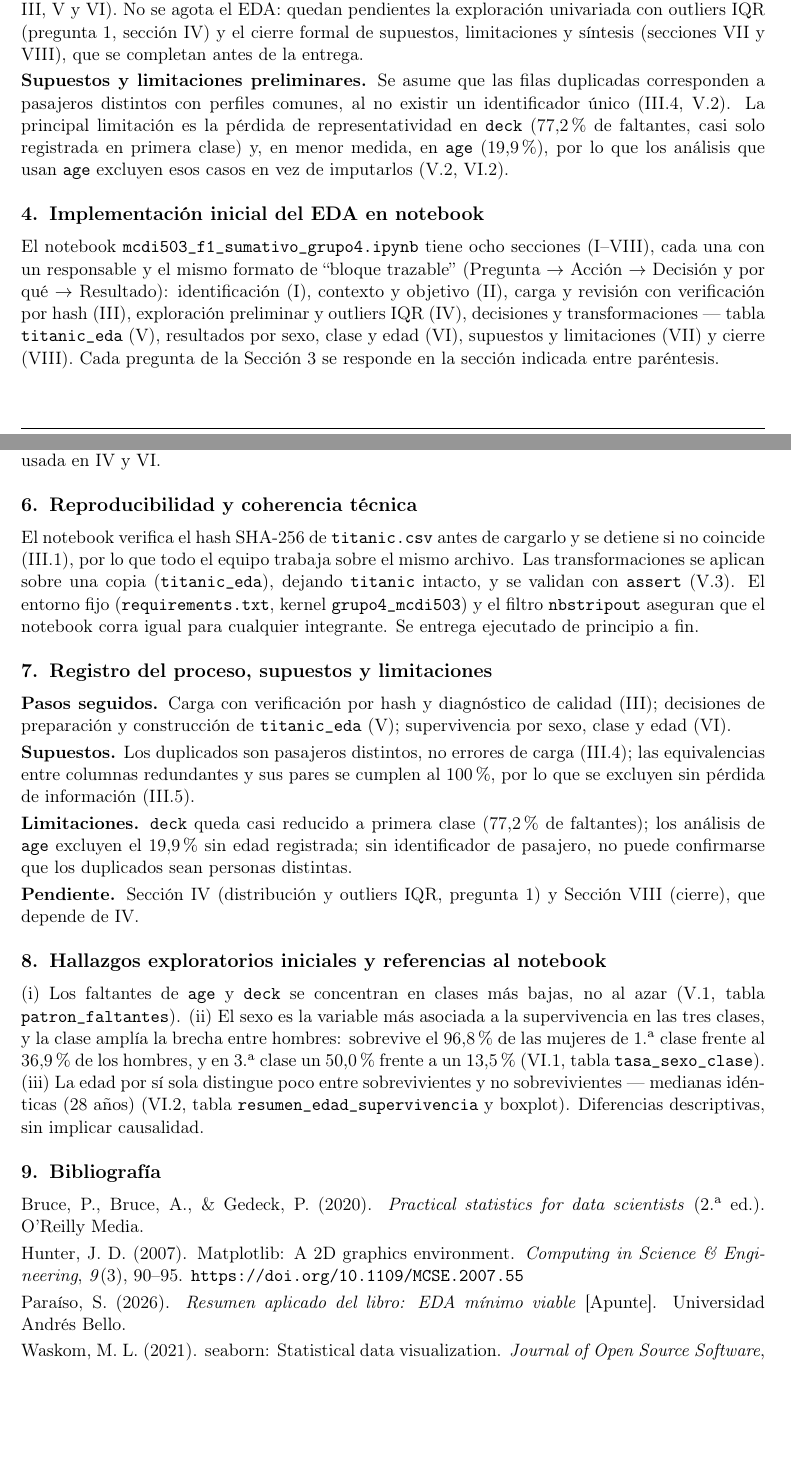
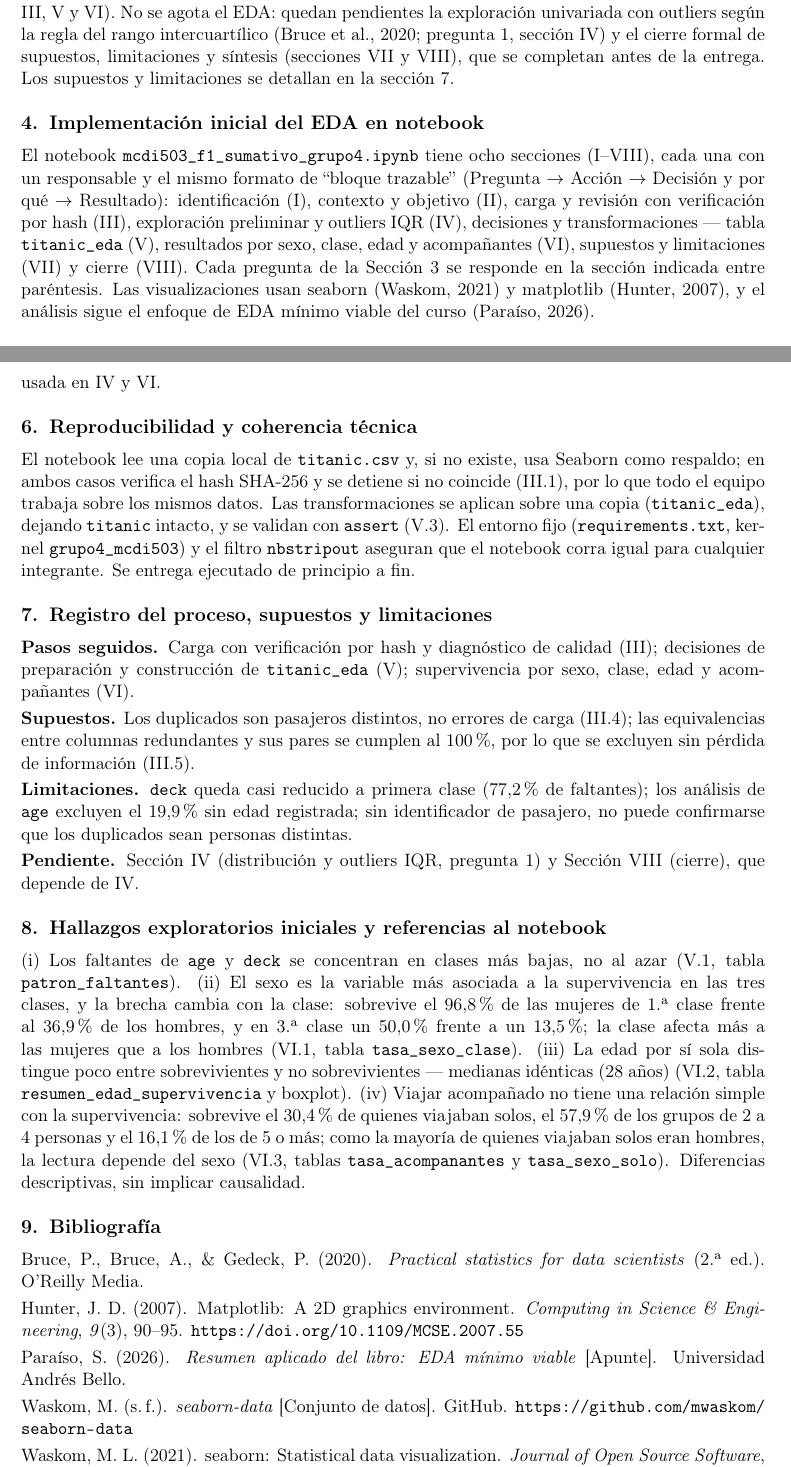
Before and after one commit to fdiaztoro/proyecto-grupo4-mcdi503, a LaTeX document (docs/informe_sumativo1/informe.tex): two parts of pages 2 and 3 of 3, joined at a grey line, cut so that both start at the same text, the shorter picture padded with empty space. Compiled offline with pdfLaTeX.

Commit message:
Informe: citas y bibliografía completas, respaldo de Seaborn, hallazgos de VI.1 y VI.3, y ajuste a 3 páginas

```diff
--- a/docs/informe_sumativo1/informe.tex
+++ b/docs/informe_sumativo1/informe.tex
@@ -36,6 +36,9 @@
 \titleformat{\subsection}{\normalsize\bfseries\color{negro}}{\thesubsection}{0.5em}{}
 \titlespacing*{\section}{0pt}{1.0em}{0.3em}
 \titlespacing*{\subsection}{0pt}{0.8em}{0.2em}
+\makeatletter
+\renewcommand*{\l@section}{\@dottedtocline{1}{0em}{1.5em}}
+\makeatother
 
 % ===================== Pie de página ===============================
 \pagestyle{fancy}
@@ -135,15 +138,13 @@ El hundimiento del RMS Titanic (1912) es un caso histórico con registros indivi
   \item ¿Los faltantes de \texttt{age} y \texttt{deck} se concentran en ciertos grupos? (sección V)
 \end{enumerate}
 
-\textbf{Alcance de esta fase.} Se cubre el diagnóstico de calidad de los datos, el tratamiento documentado de faltantes y columnas redundantes, y la respuesta a las preguntas 2, 3 y 5 (secciones III, V y VI). No se agota el EDA: quedan pendientes la exploración univariada con outliers IQR (pregunta 1, sección IV) y el cierre formal de supuestos, limitaciones y síntesis (secciones VII y VIII), que se completan antes de la entrega.
-
-\textbf{Supuestos y limitaciones preliminares.} Se asume que las filas duplicadas corresponden a pasajeros distintos con perfiles comunes, al no existir un identificador único (III.4, V.2). La principal limitación es la pérdida de representatividad en \texttt{deck} (77,2\,\% de faltantes, casi solo registrada en primera clase) y, en menor medida, en \texttt{age} (19,9\,\%), por lo que los análisis que usan \texttt{age} excluyen esos casos en vez de imputarlos (V.2, VI.2).
+\textbf{Alcance de esta fase.} Se cubre el diagnóstico de calidad de los datos, el tratamiento documentado de faltantes y columnas redundantes, y la respuesta a las preguntas 2, 3, 4 y 5 (secciones III, V y VI). No se agota el EDA: quedan pendientes la exploración univariada con outliers según la regla del rango intercuartílico (Bruce et al., 2020; pregunta 1, sección IV) y el cierre formal de supuestos, limitaciones y síntesis (secciones VII y VIII), que se completan antes de la entrega. Los supuestos y limitaciones se detallan en la sección 7.
 
 % GUIA (12 pts, junto a Sec. 7 -- "Notebook ejecutado y flujo del EDA"): flujo
 % general del notebook, referencia a sus secciones, integracion narrativa+codigo,
 % correspondencia pregunta <-> seccion donde se responde.
 \section{Implementación inicial del EDA en notebook}
-El notebook \texttt{mcdi503\_f1\_sumativo\_grupo4.ipynb} tiene ocho secciones (I--VIII), cada una con un responsable y el mismo formato de ``bloque trazable'' (Pregunta $\rightarrow$ Acción $\rightarrow$ Decisión y por qué $\rightarrow$ Resultado): identificación (I), contexto y objetivo (II), carga y revisión con verificación por hash (III), exploración preliminar y outliers IQR (IV), decisiones y transformaciones --- tabla \texttt{titanic\_eda} (V), resultados por sexo, clase y edad (VI), supuestos y limitaciones (VII) y cierre (VIII). Cada pregunta de la Sección 3 se responde en la sección indicada entre paréntesis.
+El notebook \texttt{mcdi503\_f1\_sumativo\_grupo4.ipynb} tiene ocho secciones (I--VIII), cada una con un responsable y el mismo formato de ``bloque trazable'' (Pregunta $\rightarrow$ Acción $\rightarrow$ Decisión y por qué $\rightarrow$ Resultado): identificación (I), contexto y objetivo (II), carga y revisión con verificación por hash (III), exploración preliminar y outliers IQR (IV), decisiones y transformaciones --- tabla \texttt{titanic\_eda} (V), resultados por sexo, clase, edad y acompañantes (VI), supuestos y limitaciones (VII) y cierre (VIII). Cada pregunta de la Sección 3 se responde en la sección indicada entre paréntesis. Las visualizaciones usan seaborn (Waskom, 2021) y matplotlib (Hunter, 2007), y el análisis sigue el enfoque de EDA mínimo viable del curso (Paraíso, 2026).
 
 % GUIA (9 pts): que decisiones se tomaron, por que, que resultado intermedio
 % produjeron y como se relacionan con la evolucion del analisis en el notebook.
@@ -153,12 +154,12 @@ En la sección V se documentan las decisiones centrales: las 107 filas duplicada
 % GUIA (9 pts): coherencia datos de entrada -> transformaciones -> resultados;
 % organizacion/ejecucion del notebook; flujo sin pasos omitidos ni ocultos.
 \section{Reproducibilidad y coherencia técnica}
-El notebook verifica el hash SHA-256 de \texttt{titanic.csv} antes de cargarlo y se detiene si no coincide (III.1), por lo que todo el equipo trabaja sobre el mismo archivo. Las transformaciones se aplican sobre una copia (\texttt{titanic\_eda}), dejando \texttt{titanic} intacto, y se validan con \texttt{assert} (V.3). El entorno fijo (\texttt{requirements.txt}, kernel \texttt{grupo4\_mcdi503}) y el filtro \texttt{nbstripout} aseguran que el notebook corra igual para cualquier integrante. Se entrega ejecutado de principio a fin.
+El notebook lee una copia local de \texttt{titanic.csv} y, si no existe, usa Seaborn como respaldo; en ambos casos verifica el hash SHA-256 y se detiene si no coincide (III.1), por lo que todo el equipo trabaja sobre los mismos datos. Las transformaciones se aplican sobre una copia (\texttt{titanic\_eda}), dejando \texttt{titanic} intacto, y se validan con \texttt{assert} (V.3). El entorno fijo (\texttt{requirements.txt}, kernel \texttt{grupo4\_mcdi503}) y el filtro \texttt{nbstripout} aseguran que el notebook corra igual para cualquier integrante. Se entrega ejecutado de principio a fin.
 
 % GUIA (6 pts): pasos seguidos, supuestos, limitaciones, pendientes para fases
 % posteriores.
 \section{Registro del proceso, supuestos y limitaciones}
-\textbf{Pasos seguidos.} Carga con verificación por hash y diagnóstico de calidad (III); decisiones de preparación y construcción de \texttt{titanic\_eda} (V); supervivencia por sexo, clase y edad (VI).
+\textbf{Pasos seguidos.} Carga con verificación por hash y diagnóstico de calidad (III); decisiones de preparación y construcción de \texttt{titanic\_eda} (V); supervivencia por sexo, clase, edad y acompañantes (VI).
 
 \textbf{Supuestos.} Los duplicados son pasajeros distintos, no errores de carga (III.4); las equivalencias entre columnas redundantes y sus pares se cumplen al 100\,\%, por lo que se excluyen sin pérdida de información (III.5).
 
@@ -169,7 +170,7 @@ El notebook verifica el hash SHA-256 de \texttt{titanic.csv} antes de cargarlo y
 % GUIA (6 pts): principales hallazgos, interpretacion breve, referencias
 % explicitas a secciones/tablas/figuras del notebook.
 \section{Hallazgos exploratorios iniciales y referencias al notebook}
-(i) Los faltantes de \texttt{age} y \texttt{deck} se concentran en clases más bajas, no al azar (V.1, tabla \texttt{patron\_faltantes}). (ii) El sexo es la variable más asociada a la supervivencia en las tres clases, y la clase amplía la brecha entre hombres: sobrevive el 96,8\,\% de las mujeres de 1.\textsuperscript{a} clase frente al 36,9\,\% de los hombres, y en 3.\textsuperscript{a} clase un 50,0\,\% frente a un 13,5\,\% (VI.1, tabla \texttt{tasa\_sexo\_clase}). (iii) La edad por sí sola distingue poco entre sobrevivientes y no sobrevivientes --- medianas idénticas (28 años) (VI.2, tabla \texttt{resumen\_edad\_supervivencia} y boxplot). Diferencias descriptivas, sin implicar causalidad.
+(i) Los faltantes de \texttt{age} y \texttt{deck} se concentran en clases más bajas, no al azar (V.1, tabla \texttt{patron\_faltantes}). (ii) El sexo es la variable más asociada a la supervivencia en las tres clases, y la brecha cambia con la clase: sobrevive el 96,8\,\% de las mujeres de 1.\textsuperscript{a} clase frente al 36,9\,\% de los hombres, y en 3.\textsuperscript{a} clase un 50,0\,\% frente a un 13,5\,\%; la clase afecta más a las mujeres que a los hombres (VI.1, tabla \texttt{tasa\_sexo\_clase}). (iii) La edad por sí sola distingue poco entre sobrevivientes y no sobrevivientes --- medianas idénticas (28 años) (VI.2, tabla \texttt{resumen\_edad\_supervivencia} y boxplot). (iv) Viajar acompañado no tiene una relación simple con la supervivencia: sobrevive el 30,4\,\% de quienes viajaban solos, el 57,9\,\% de los grupos de 2 a 4 personas y el 16,1\,\% de los de 5 o más; como la mayoría de quienes viajaban solos eran hombres, la lectura depende del sexo (VI.3, tablas \texttt{tasa\_acompanantes} y \texttt{tasa\_sexo\_solo}). Diferencias descriptivas, sin implicar causalidad.
 
 % GUIA (incluido en "Aspectos formales institucionales", 6 pts): minimo 3
 % fuentes APA 7a ed. (docente + tecnica + complementaria).
@@ -180,6 +181,8 @@ Hunter, J. D. (2007). Matplotlib: A 2D graphics environment. \textit{Computing i
 
 Paraíso, S. (2026). \textit{Resumen aplicado del libro: EDA mínimo viable} [Apunte]. Universidad Andrés Bello.
 
+Waskom, M. (s.\,f.). \textit{seaborn-data} [Conjunto de datos]. GitHub. \url{https://github.com/mwaskom/seaborn-data}
+
 Waskom, M. L. (2021). seaborn: Statistical data visualization. \textit{Journal of Open Source Software}, \textit{6}(60), 3021. \url{https://doi.org/10.21105/joss.03021}
 
 \end{document}
```
Also changed, not shown: docs/informe_sumativo1/informe.pdf, docs/informe_sumativo1/informe.tex (4 more changed lines).
